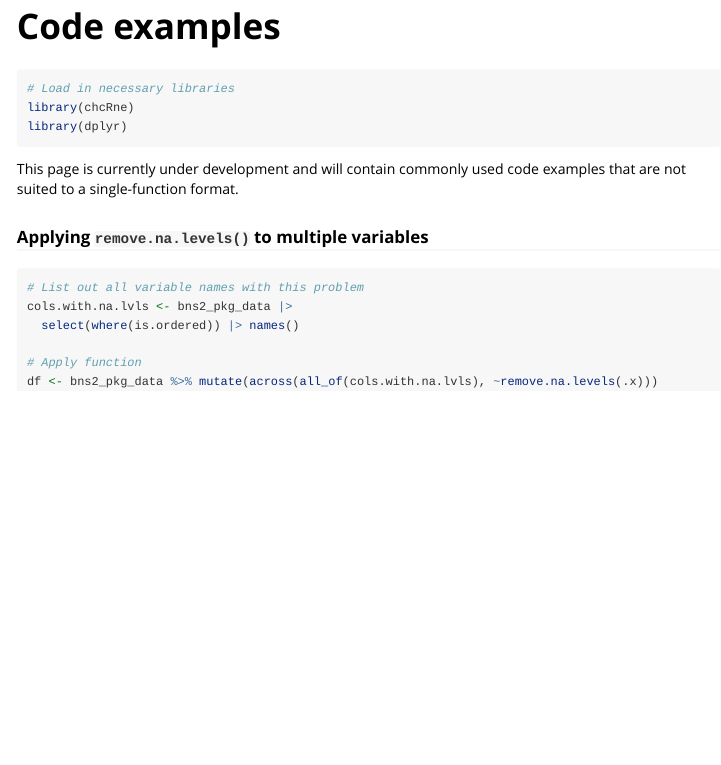
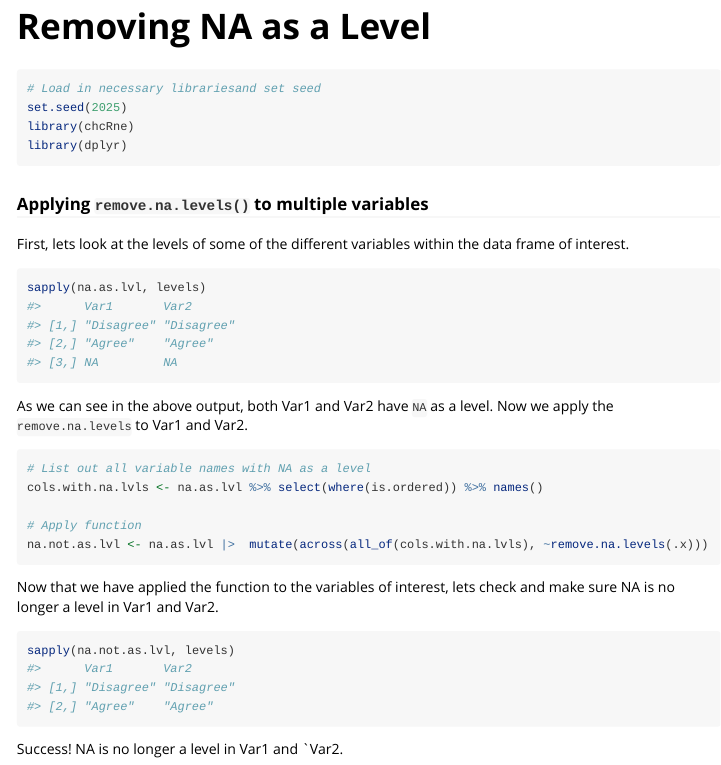
Before and after one commit to Smoorad99/chcRnePackage, an R Markdown document (vignettes/chcRne_vignette.Rmd): the page in a window 1100 px wide, from its top. Rendered offline with R 4.5, knitr and Pandoc, with nearby package versions.

Commit message:
remove.na.lvls walktrough

````diff
--- a/vignettes/chcRne_vignette.Rmd
+++ b/vignettes/chcRne_vignette.Rmd
@@ -1,6 +1,6 @@
 ---
 output: rmarkdown::html_vignette
-title: "Code examples"
+title: "Removing NA as a Level"
 pkgdown:
   as_is: true
 description: >
@@ -21,9 +21,11 @@ knitr::opts_chunk$set(
 ```
 
 ```{r setup}
-# Load in necessary libraries
+# Load in necessary librariesand set seed
+set.seed(2025)
 library(chcRne)
 library(dplyr)
 ```
 
-This page is currently under development and will contain commonly used code examples that are not suited to a single-function format.
+
+```{r echo=FALSE}
@@ -29,0 +35 @@ This page is currently under development and will contain commonly used code exa
+# Convert Var1 and Var2 to factors with NA as a level
@@ -30,11 +40,25 @@ This page is currently under development and will contain commonly used code exa
+na.as.lvl <- data.frame(Var1, Var2)
+```
 
 ### Applying `remove.na.levels()` to multiple variables
 
-```{r eval=FALSE}
-# List out all variable names with this problem
-cols.with.na.lvls <- bns2_pkg_data |>
-  select(where(is.ordered)) |> names()
+First, lets look at the levels of some of the different variables within the data frame of interest.
+```{r}
+sapply(na.as.lvl, levels)
+```
+
+As we can see in the above output, both Var1 and Var2 have `NA` as a level. Now we apply the `remove.na.levels` to Var1 and Var2.
+```{r}
+# List out all variable names with NA as a level
+cols.with.na.lvls <- na.as.lvl %>% select(where(is.ordered)) %>% names()
 
 # Apply function
-df <- bns2_pkg_data %>% mutate(across(all_of(cols.with.na.lvls), ~remove.na.levels(.x)))
+na.not.as.lvl <- na.as.lvl |>  mutate(across(all_of(cols.with.na.lvls), ~remove.na.levels(.x)))
 ```
+
+Now that we have applied the function to the variables of interest, lets check and make sure NA is no longer a level in Var1 and Var2.
+```{r}
+sapply(na.not.as.lvl, levels)
+```
+
+Success! NA is no longer a level in Var1 and `Var2.
````
Also changed, not shown: R/remove.na.levels.R (+2 -0 lines), vignettes/chcRne_vignette.Rmd (7 more changed lines), 3 other files.
